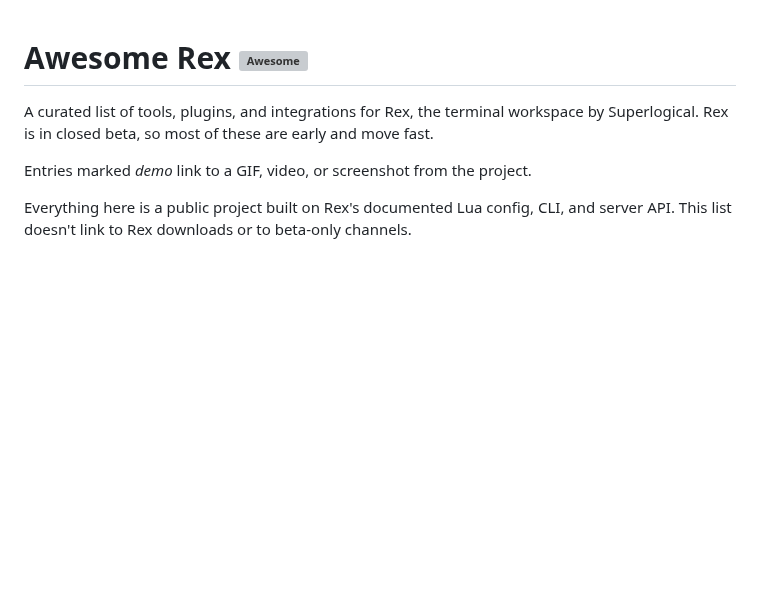
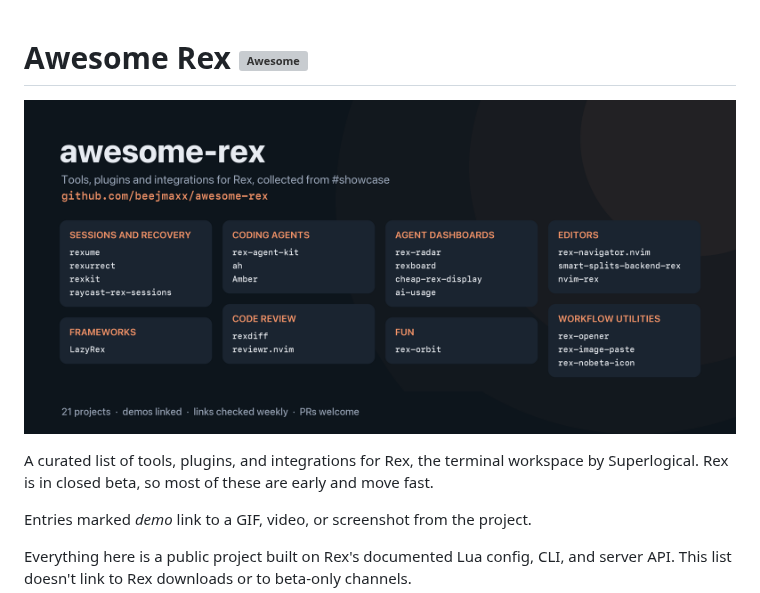
Before and after one commit to beejmaxx/awesome-rex, a Markdown page: README.md, the part around the change. GitHub-like rendering; pictures changed too: assets/preview.png (added); blank space fills up the shorter version; grey boxes are pictures that could not be loaded.

Commit message:
Add preview image
Co-Authored-By: Claude <noreply@anthropic.com>

```diff
--- a/README.md
+++ b/README.md
@@ -1,4 +1,6 @@
 # Awesome Rex [![Awesome](https://awesome.re/badge.svg)](https://awesome.re)
+
+![awesome-rex: 21 Rex projects in eight sections](assets/preview.png)
 
 A curated list of tools, plugins, and integrations for Rex, the terminal workspace by Superlogical. Rex is in closed beta, so most of these are early and move fast.
 
```
